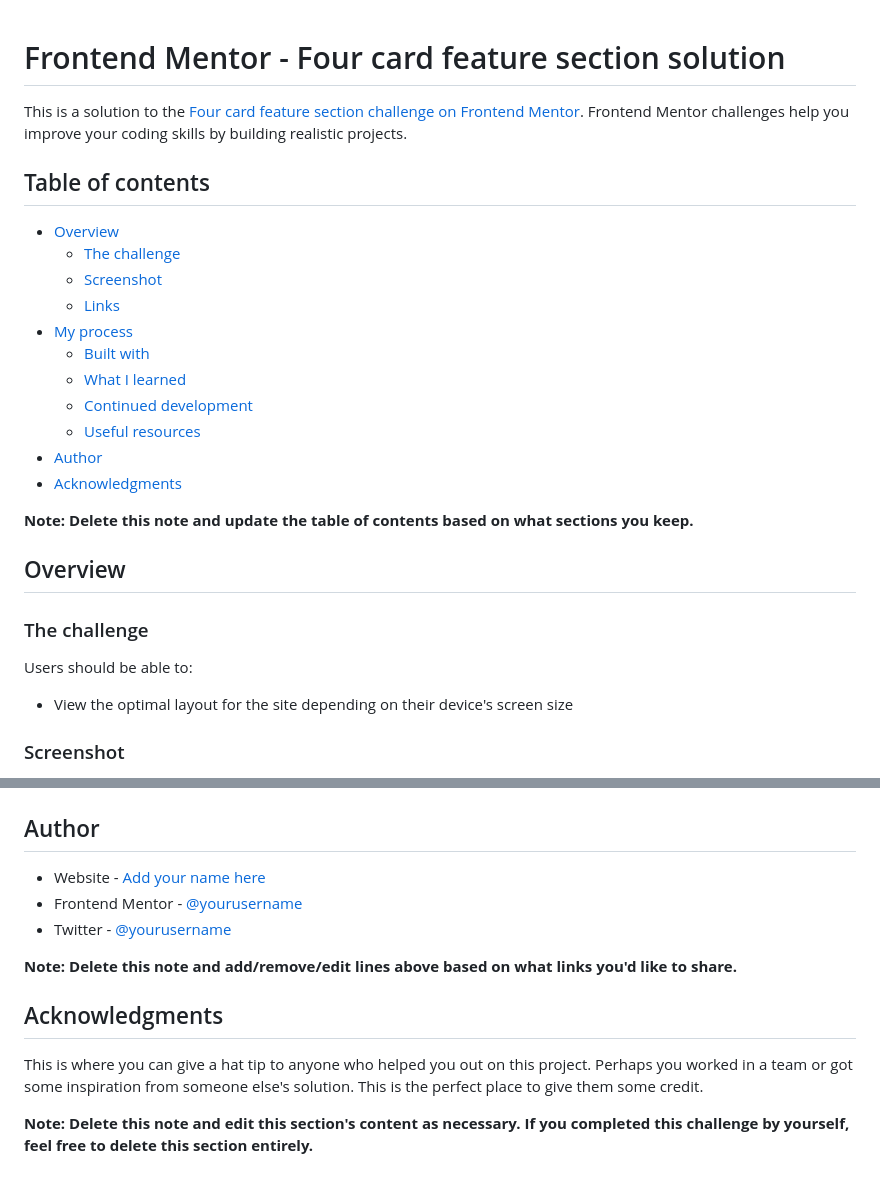
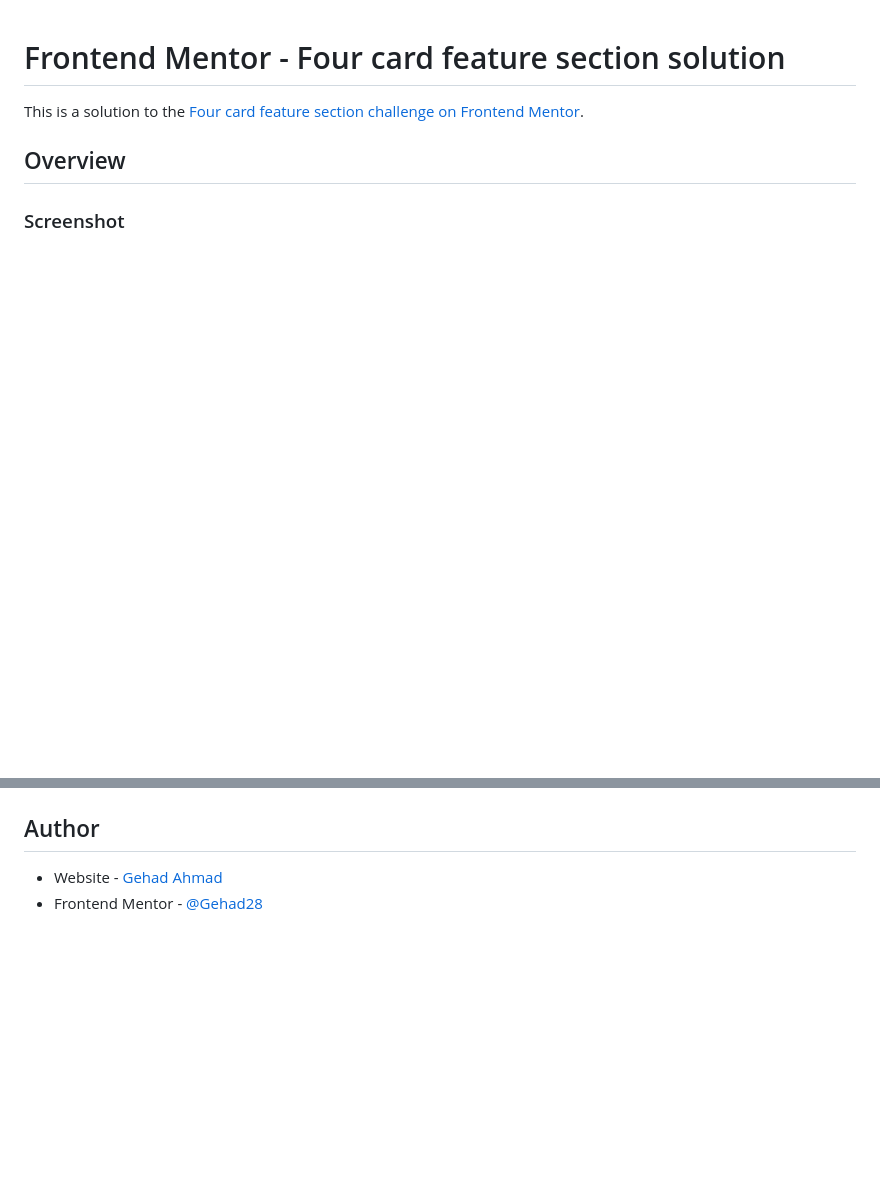
Before and after one commit to Gehad28/four-card-section, a Markdown page: README-template.md, 2 parts joined by grey strips. Rendered like a GitHub page; blank space fills up the shorter version.

```diff
--- a/README-template.md
+++ b/README-template.md
@@ -1,30 +1,9 @@
 # Frontend Mentor - Four card feature section solution
 
-This is a solution to the [Four card feature section challenge on Frontend Mentor](https://www.frontendmentor.io/challenges/four-card-feature-section-weK1eFYK). Frontend Mentor challenges help you improve your coding skills by building realistic projects.
+This is a solution to the [Four card feature section challenge on Frontend Mentor](https://www.frontendmentor.io/challenges/four-card-feature-section-weK1eFYK).
 
-## Table of contents
-
-- [Overview](#overview)
-  - [The challenge](#the-challenge)
-  - [Screenshot](#screenshot)
-  - [Links](#links)
-- [My process](#my-process)
-  - [Built with](#built-with)
-  - [What I learned](#what-i-learned)
-  - [Continued development](#continued-development)
-  - [Useful resources](#useful-resources)
-- [Author](#author)
-- [Acknowledgments](#acknowledgments)
-
-**Note: Delete this note and update the table of contents based on what sections you keep.**
 
 ## Overview
 
-### The challenge
-
-Users should be able to:
-
-- View the optimal layout for the site depending on their device's screen size
-
 ### Screenshot
 
@@ -97,14 +34,5 @@ Use this section to outline areas that you want to continue focusing on in futur
 
 ## Author
 
-- Website - [Add your name here](https://www.your-site.com)
-- Frontend Mentor - [@yourusername](https://www.frontendmentor.io/profile/yourusername)
-- Twitter - [@yourusername](https://www.twitter.com/yourusername)
-
-**Note: Delete this note and add/remove/edit lines above based on what links you'd like to share.**
-
-## Acknowledgments
-
-This is where you can give a hat tip to anyone who helped you out on this project. Perhaps you worked in a team or got some inspiration from someone else's solution. This is the perfect place to give them some credit.
-
-**Note: Delete this note and edit this section's content as necessary. If you completed this challenge by yourself, feel free to delete this section entirely.**
+- Website - [Gehad Ahmad](https://github.com/Gehad28)
+- Frontend Mentor - [@Gehad28](https://www.frontendmentor.io/profile/Gehad28)
```
Also changed, not shown: other parts of README-template.md (+7 -49 lines), screencapture.jpg (added), screencapture.png (added).
